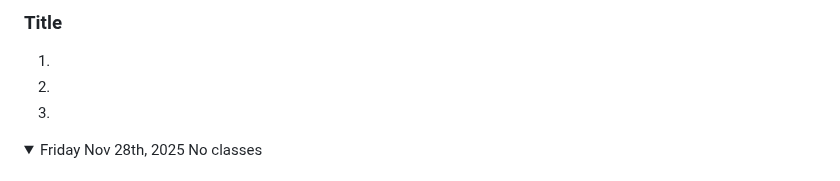
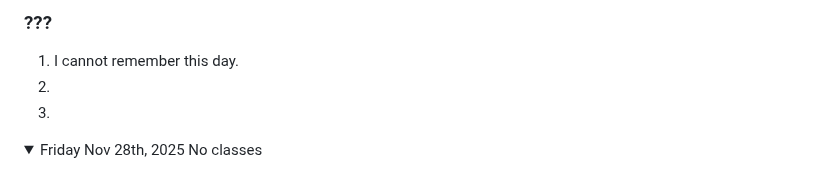
Before and after one commit to nolan-b-mss/game-dev-nolan-2025, a Markdown page: README.md, the part around one of its changes. Rendered like a GitHub page; folded sections open.

```diff
--- a/README.md
+++ b/README.md
@@ -561,6 +561,6 @@ Note: If you have a link to an assignment that has not been marked, put "open" a
 
-### Title
-1.
+### ???
+1. I cannot remember this day.
 1.
 1.
 
```
Also changed, not shown: other parts of README.md (+11 -11 lines).
